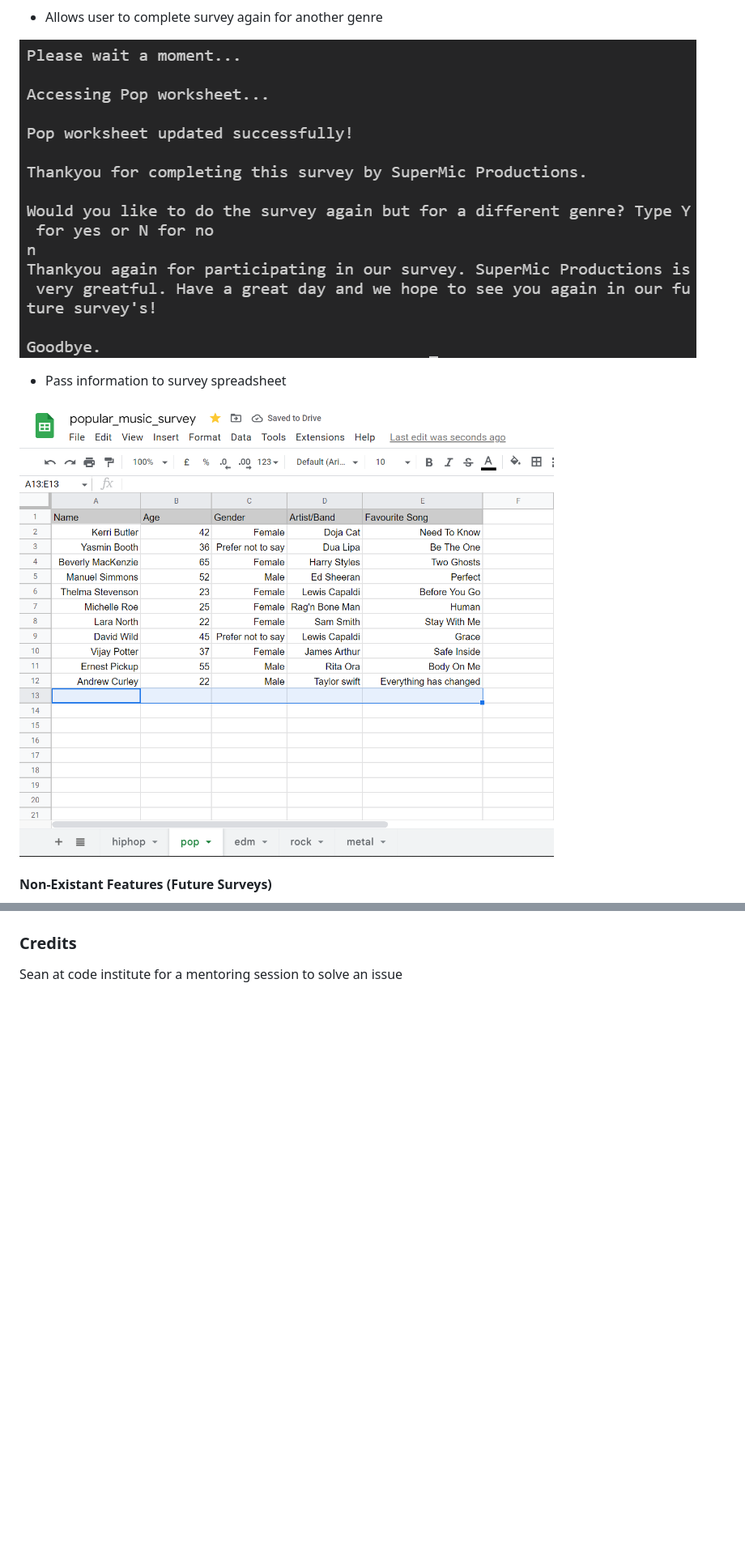
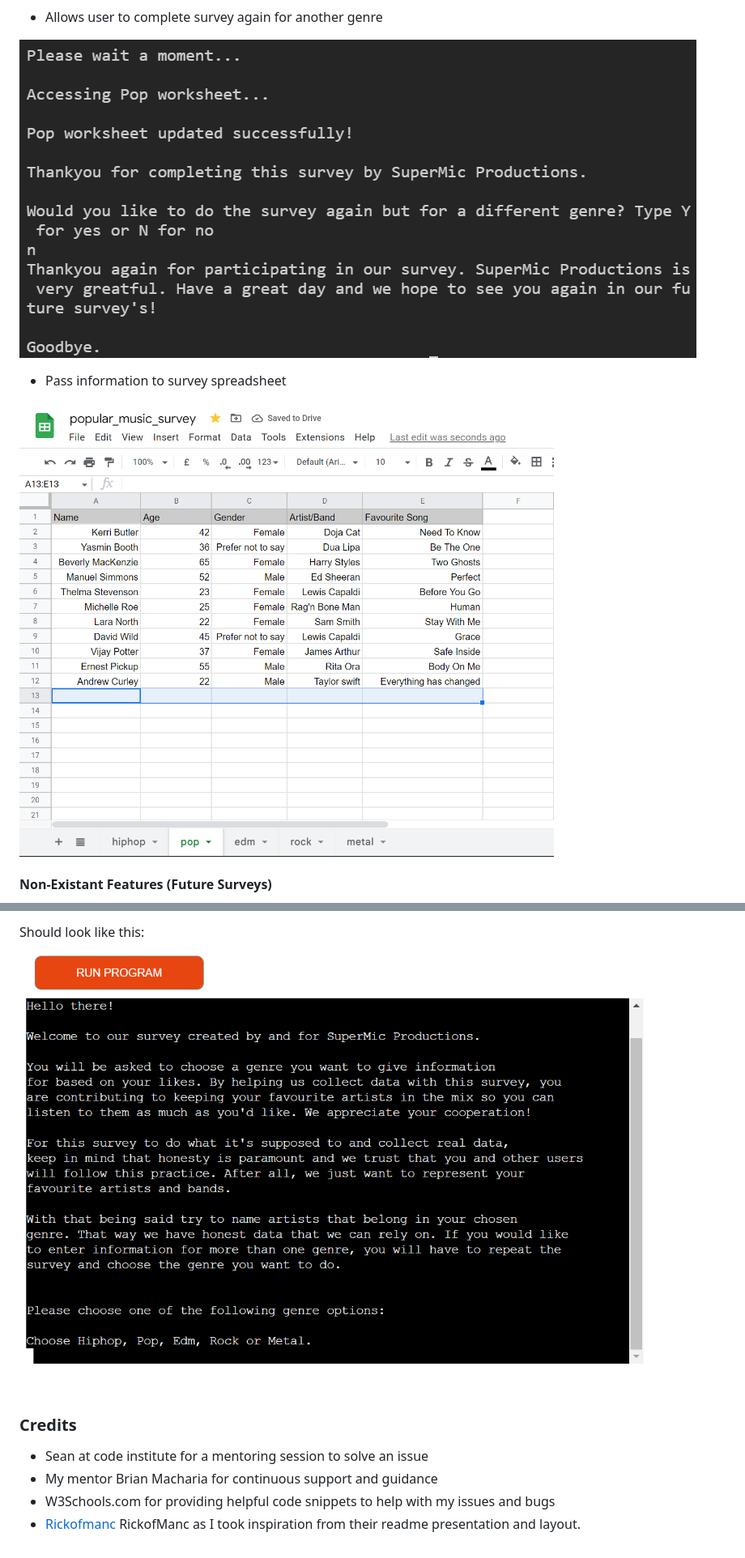
Before and after one commit to KeepKindling/supermic-survey, a Markdown page: README.md, 2 parts joined by grey strips. Shown: that part at 81% size. Drawn GitHub-style; pictures changed too: images/deployed_survey_application.png (added); blank space fills up the shorter version.

```diff
--- a/README.md
+++ b/README.md
@@ -63,11 +63,11 @@ As the owner:
 
 - Allows user to complete survey again for another genre
 
-![Survey-End](/images/end_survey.png)
+![Survey-End](images/end_survey.png)
 
 - Pass information to survey spreadsheet
 
-![Survey-spreadsheet-data](/images/data_collection.png)
+![Survey-spreadsheet-data](images/data_collection.png)
 
 #### Non-Existant Features (Future Surveys)
 
@@ -141,4 +156,9 @@ I used the appropriate validation service pep8 to check my code has no/least amo
+Should look like this:
+![Deployed-Survey-Application](images/deployed_survey_application.png)
 
 
 ### Credits
-Sean at code institute for a mentoring session to solve an issue
+- Sean at code institute for a mentoring session to solve an issue
+- My mentor Brian Macharia for continuous support and guidance
+- W3Schools.com for providing helpful code snippets to help with my issues and bugs
+- [Rickofmanc](https://github.com/RickofManc/vv-pizzas) RickofManc as I took inspiration from their readme presentation and layout.
```
Also changed, not shown: other parts of README.md (+22 -7 lines).
